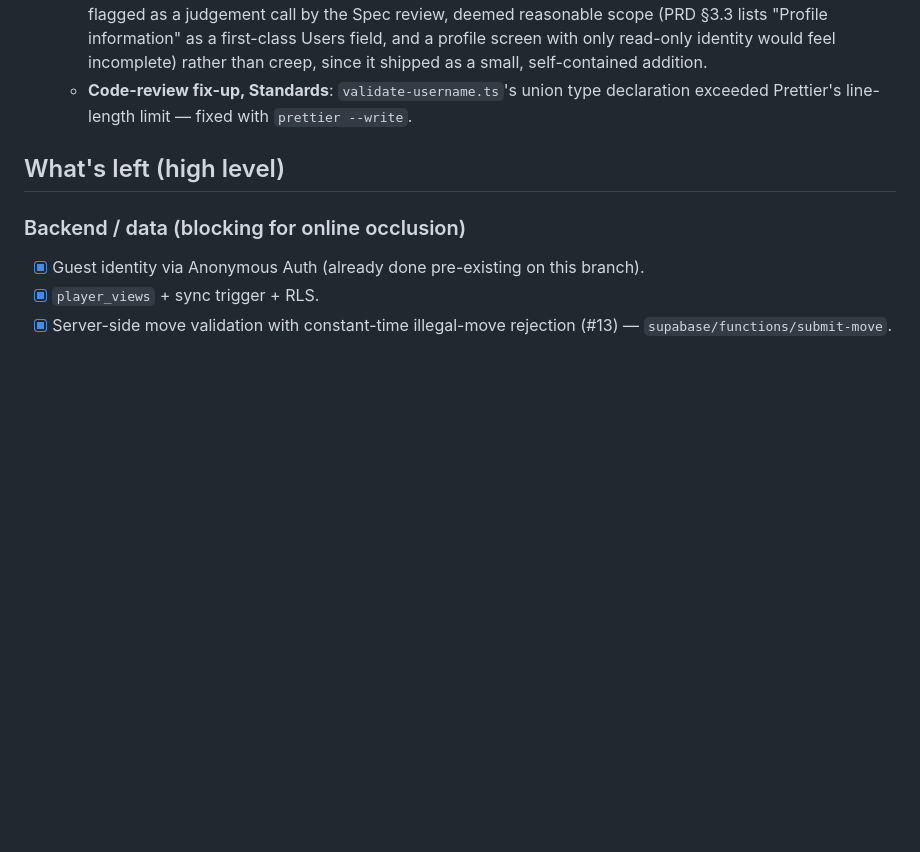
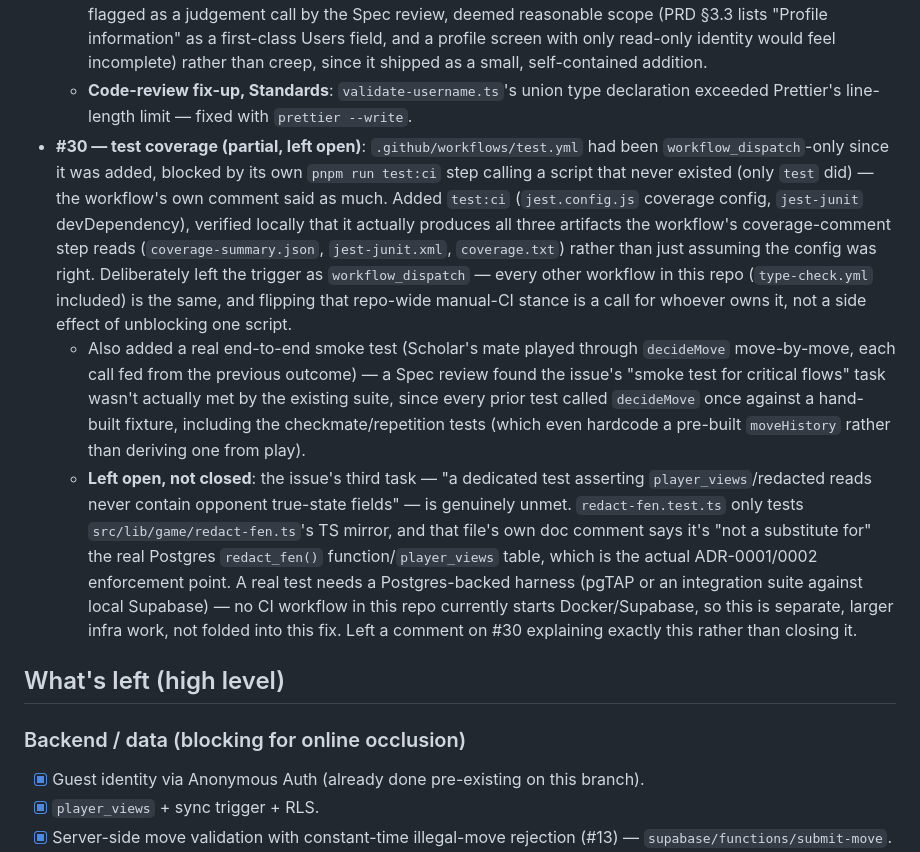
Before and after one commit to hyetigran/ghost-chess, a Markdown page: memory-bank/progress.md, the part around the change. Rendered like a GitHub page; blank space fills up the shorter version.

Commit message:
docs: update progress notes for #30

```diff
--- a/memory-bank/progress.md
+++ b/memory-bank/progress.md
@@ -52,6 +52,9 @@ This file tracks the `add-game` lineage (the real implementation branch, continu
   - New `src/lib/user/validate-username.ts` (pure, unit tested) mirrors `userSchema.username`'s zod constraints (min 1, max 50) so an invalid edit is caught locally before a round-trip. `src/components/profile/profile-identity-card.tsx` is a small, self-contained username display/edit UI that actually persists via `updateUserProfile` (real Supabase call) and surfaces failure rather than swallowing it — verified by the Spec review, not just assumed.
   - Username *editing* wasn't explicitly asked for by the issue or PRD §4.3's literal "stats, history, settings" — flagged as a judgement call by the Spec review, deemed reasonable scope (PRD §3.3 lists "Profile information" as a first-class Users field, and a profile screen with only read-only identity would feel incomplete) rather than creep, since it shipped as a small, self-contained addition.
   - **Code-review fix-up, Standards**: `validate-username.ts`'s union type declaration exceeded Prettier's line-length limit — fixed with `prettier --write`.
+- **#30 — test coverage (partial, left open)**: `.github/workflows/test.yml` had been `workflow_dispatch`-only since it was added, blocked by its own `pnpm run test:ci` step calling a script that never existed (only `test` did) — the workflow's own comment said as much. Added `test:ci` (`jest.config.js` coverage config, `jest-junit` devDependency), verified locally that it actually produces all three artifacts the workflow's coverage-comment step reads (`coverage-summary.json`, `jest-junit.xml`, `coverage.txt`) rather than just assuming the config was right. Deliberately left the trigger as `workflow_dispatch` — every other workflow in this repo (`type-check.yml` included) is the same, and flipping that repo-wide manual-CI stance is a call for whoever owns it, not a side effect of unblocking one script.
+  - Also added a real end-to-end smoke test (Scholar's mate played through `decideMove` move-by-move, each call fed from the previous outcome) — a Spec review found the issue's "smoke test for critical flows" task wasn't actually met by the existing suite, since every prior test called `decideMove` once against a hand-built fixture, including the checkmate/repetition tests (which even hardcode a pre-built `moveHistory` rather than deriving one from play).
+  - **Left open, not closed**: the issue's third task — "a dedicated test asserting `player_views`/redacted reads never contain opponent true-state fields" — is genuinely unmet. `redact-fen.test.ts` only tests `src/lib/game/redact-fen.ts`'s TS mirror, and that file's own doc comment says it's "not a substitute for" the real Postgres `redact_fen()` function/`player_views` table, which is the actual ADR-0001/0002 enforcement point. A real test needs a Postgres-backed harness (pgTAP or an integration suite against local Supabase) — no CI workflow in this repo currently starts Docker/Supabase, so this is separate, larger infra work, not folded into this fix. Left a comment on #30 explaining exactly this rather than closing it.
 
 ## What's left (high level)
 
```
